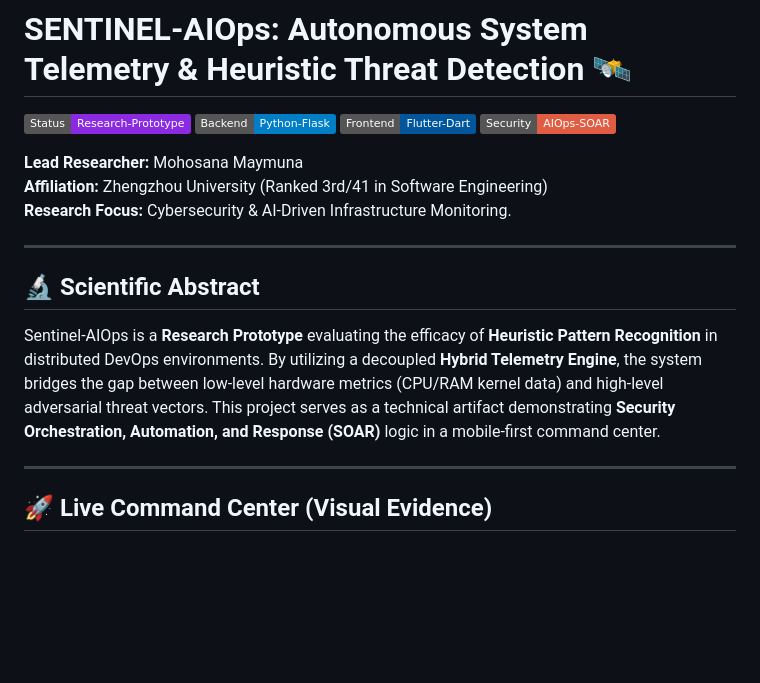
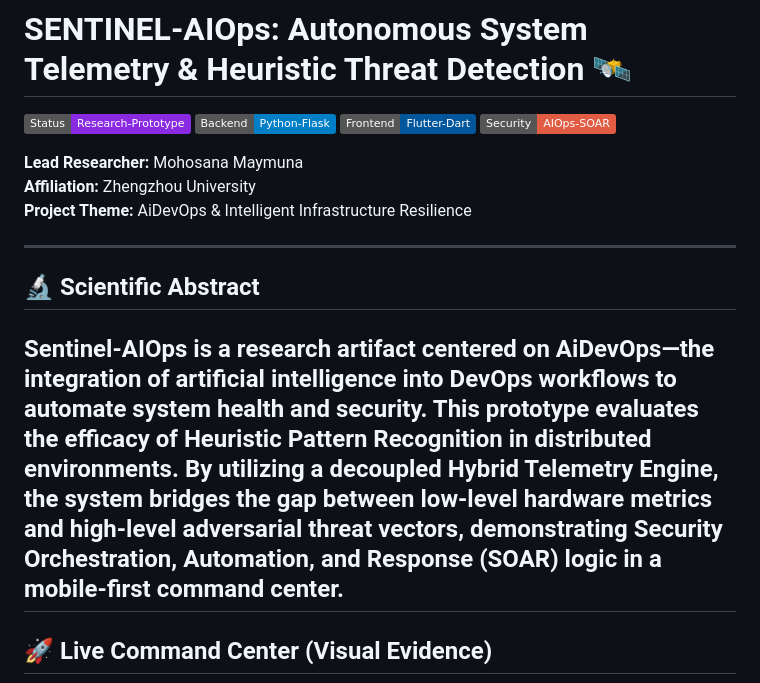
Before and after one commit to MohosanaM/Sentinel-AIOps, a Markdown page: README.md, the part around the change. Drawn GitHub-style; badges without logos; blank space fills up the shorter version.

```diff
--- a/README.md
+++ b/README.md
@@ -6,14 +6,13 @@
 ![Security](https://img.shields.io/badge/Security-AIOps--SOAR-red)
 
 **Lead Researcher:** Mohosana Maymuna
-**Affiliation:** Zhengzhou University (Ranked 3rd/41 in Software Engineering)
-**Research Focus:** Cybersecurity & AI-Driven Infrastructure Monitoring.
+**Affiliation:** Zhengzhou University
+**Project Theme:** AiDevOps & Intelligent Infrastructure Resilience
 
 ---
 
 ## 🔬 Scientific Abstract
-Sentinel-AIOps is a **Research Prototype** evaluating the efficacy of **Heuristic Pattern Recognition** in distributed DevOps environments. By utilizing a decoupled **Hybrid Telemetry Engine**, the system bridges the gap between low-level hardware metrics (CPU/RAM kernel data) and high-level adversarial threat vectors. This project serves as a technical artifact demonstrating **Security Orchestration, Automation, and Response (SOAR)** logic in a mobile-first command center.
-
+Sentinel-AIOps is a research artifact centered on **AiDevOps**—the integration of artificial intelligence into DevOps workflows to automate system health and security. This prototype evaluates the efficacy of **Heuristic Pattern Recognition** in distributed environments. By utilizing a decoupled **Hybrid Telemetry Engine**, the system bridges the gap between low-level hardware metrics and high-level adversarial threat vectors, demonstrating **Security Orchestration, Automation, and Response (SOAR)** logic in a mobile-first command center.
 ---
 
 ## 🚀 Live Command Center (Visual Evidence)
```
